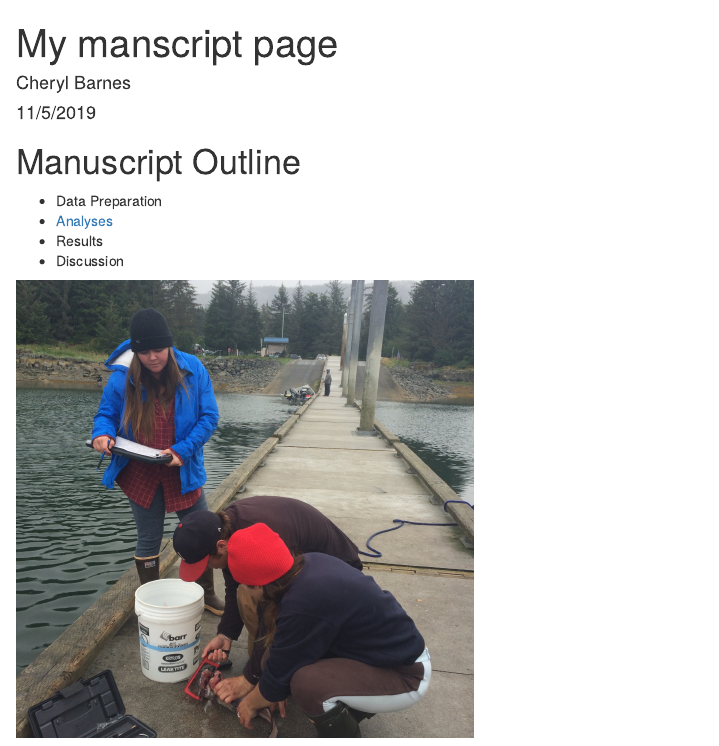
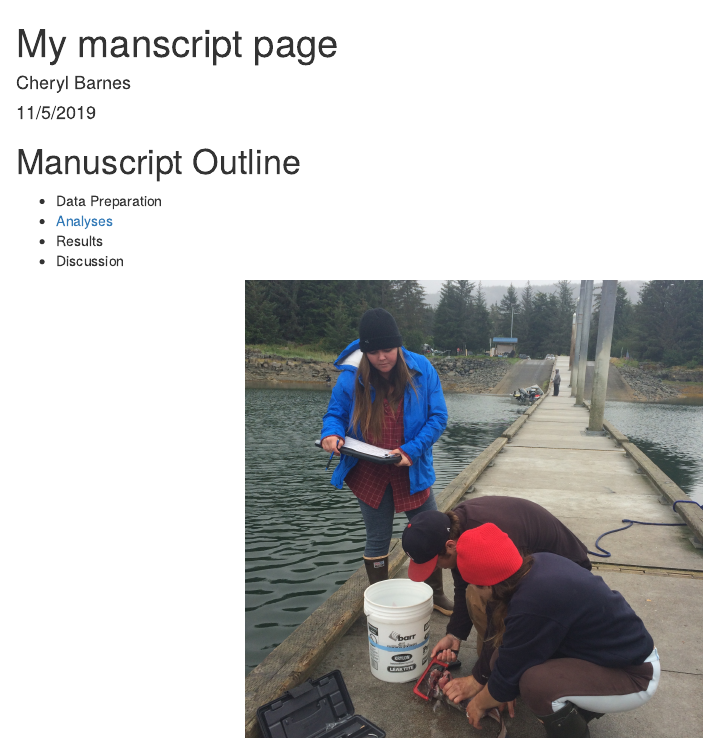
Before and after one commit to lkdomke/training-test, an R Markdown document (index.Rmd): the page in a window 1100 px wide, from its top. The pictures show the output file index.html that the author committed with the source, opened offline.

Commit message:
image positioning

````diff
--- a/index.Rmd
+++ b/index.Rmd
@@ -18,7 +18,7 @@ knitr::opts_chunk$set(echo = TRUE)
 
 
 
-```{r, out.width="50%", echo=FALSE}
+```{r, out.width="50%", echo=FALSE, fig.align='center'}
 
 knitr::include_graphics("Katie_Zach_Helen_PullingOtoliths_KB__2696.jpg")
 ```
````
Also changed, not shown: index.html.
